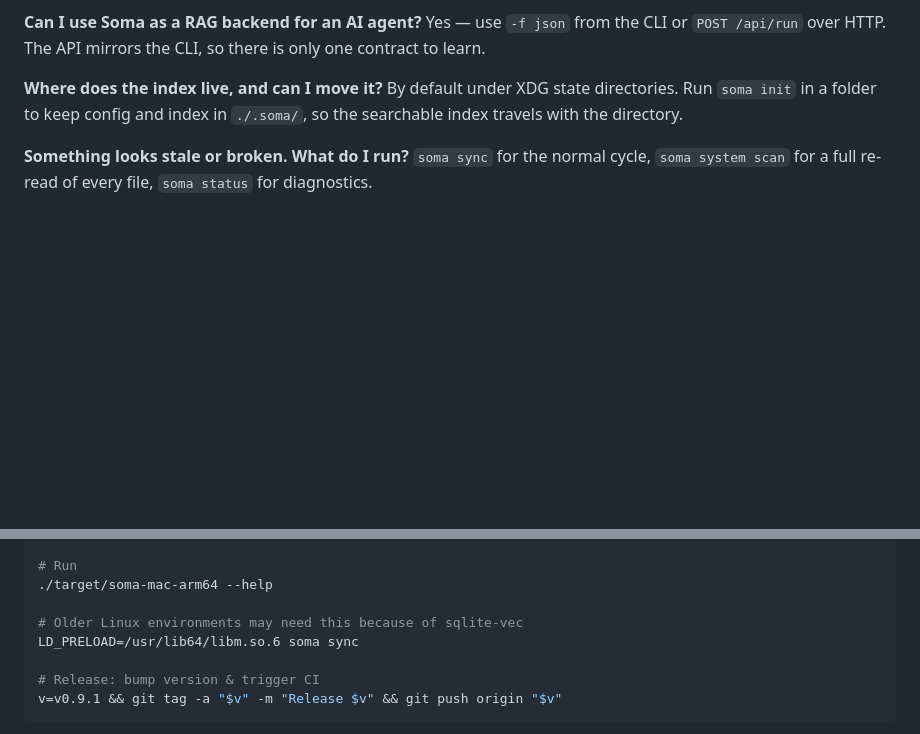
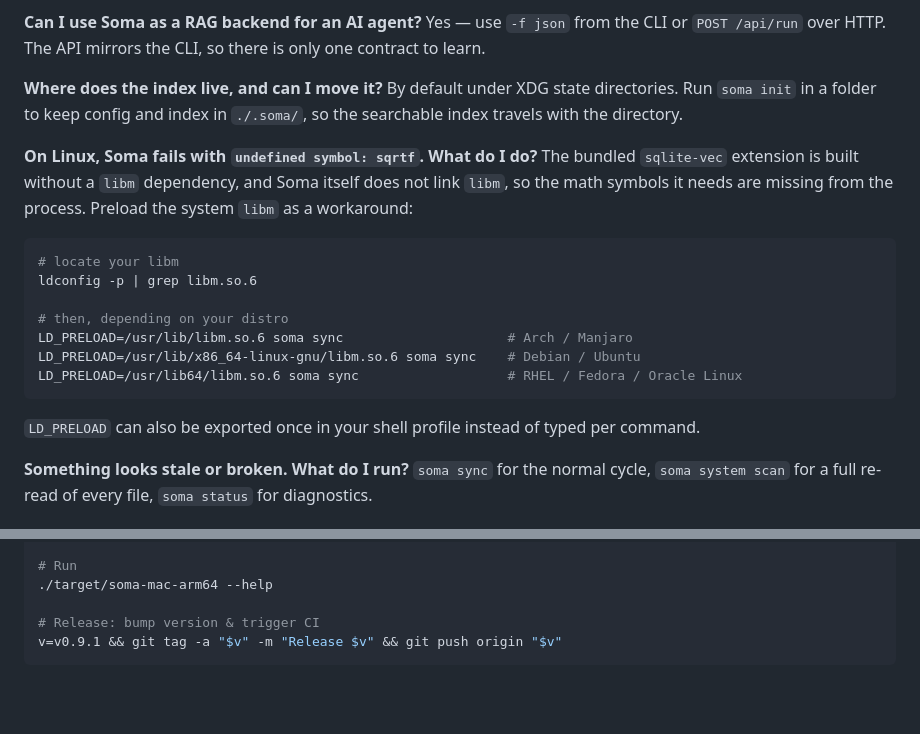
Before and after one commit to AwesomeDog/soma, a Markdown page: README.md, 2 parts joined by grey strips. Rendered like a GitHub page; blank space fills up the shorter version.

Commit message:
doc: faq for LD_PRELOAD problem

````diff
--- a/README.md
+++ b/README.md
@@ -430,6 +430,22 @@ to learn.
 By default under XDG state directories. Run `soma init` in a folder to keep config and index in `./.soma/`, so the
 searchable index travels with the directory.
 
+**On Linux, Soma fails with `undefined symbol: sqrtf`. What do I do?**
+The bundled `sqlite-vec` extension is built without a `libm` dependency, and Soma itself does not link `libm`, so the
+math symbols it needs are missing from the process. Preload the system `libm` as a workaround:
+
+```shell
+# locate your libm
+ldconfig -p | grep libm.so.6
+
+# then, depending on your distro
+LD_PRELOAD=/usr/lib/libm.so.6 soma sync                     # Arch / Manjaro
+LD_PRELOAD=/usr/lib/x86_64-linux-gnu/libm.so.6 soma sync    # Debian / Ubuntu
+LD_PRELOAD=/usr/lib64/libm.so.6 soma sync                   # RHEL / Fedora / Oracle Linux
+```
+
+`LD_PRELOAD` can also be exported once in your shell profile instead of typed per command.
+
 **Something looks stale or broken. What do I run?**
 `soma sync` for the normal cycle, `soma system scan` for a full re-read of every file, `soma status` for diagnostics.
 
@@ -456,9 +472,6 @@ mvn -Pnative-linux-x64   -DskipTests clean package   # → target/soma-linux-x64
 
 # Run
 ./target/soma-mac-arm64 --help
-
-# Older Linux environments may need this because of sqlite-vec
-LD_PRELOAD=/usr/lib64/libm.so.6 soma sync
 
 # Release: bump version & trigger CI
 v=v0.9.1 && git tag -a "$v" -m "Release $v" && git push origin "$v"
````
